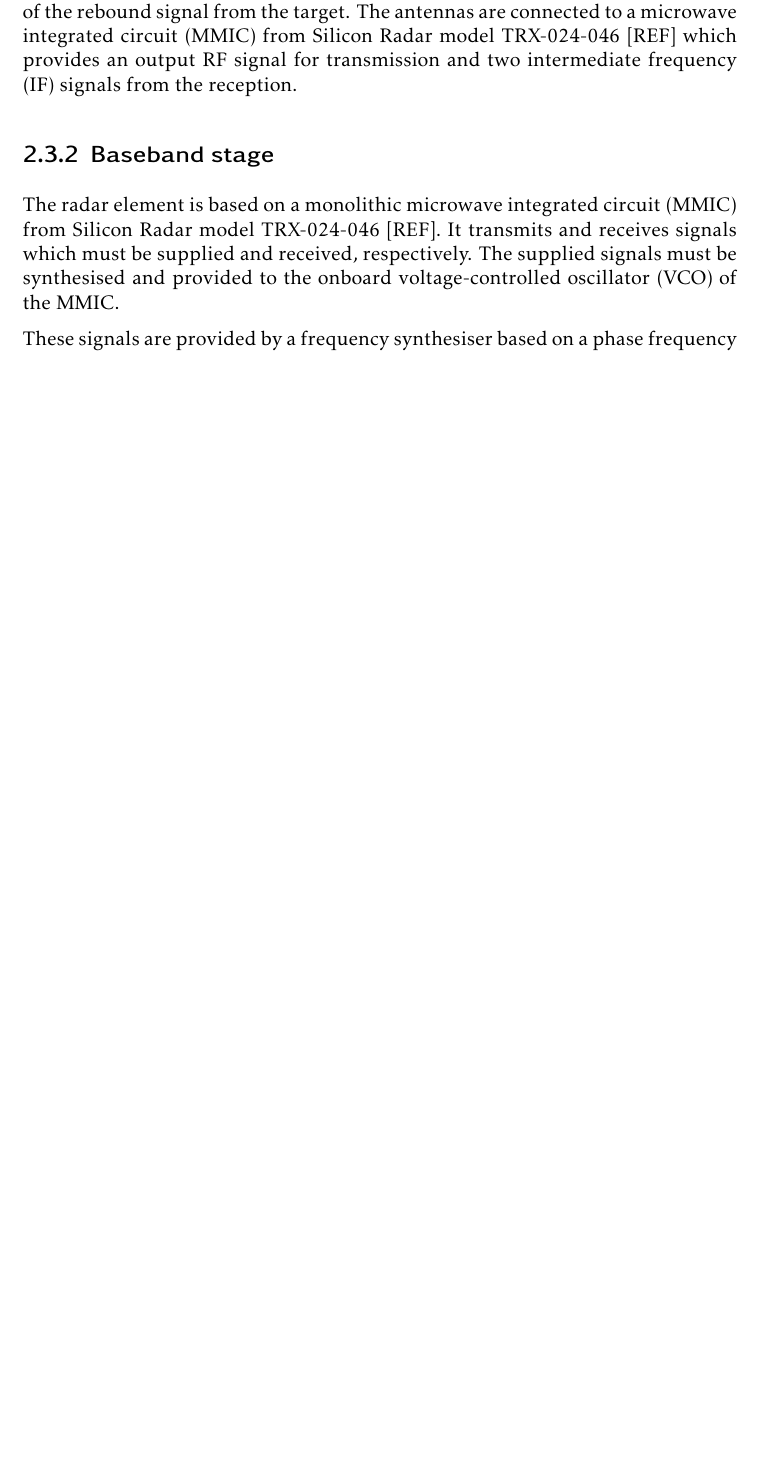
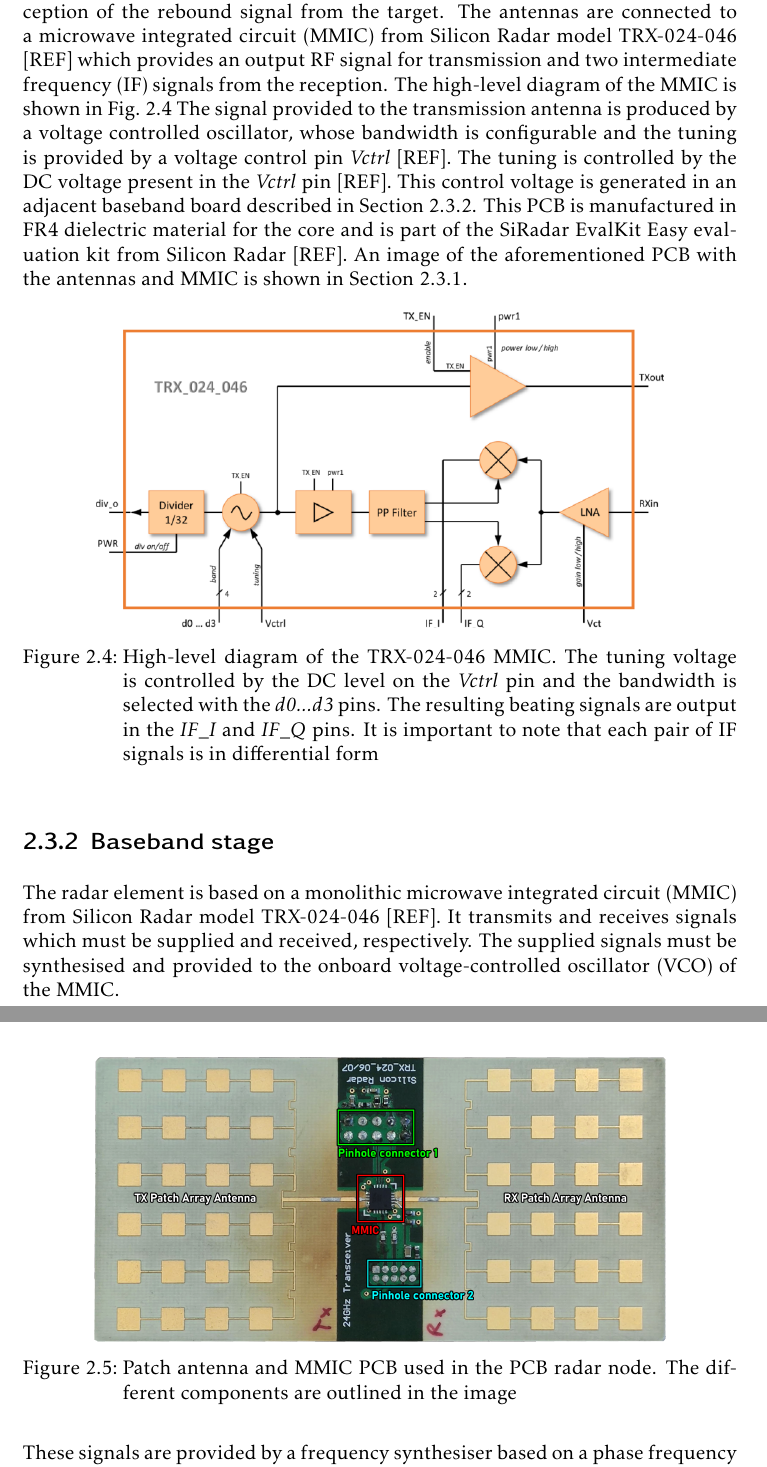
Before and after one commit to mooncos/tfg, a LaTeX thesis (main.tex, which reads chapters/generalities.tex): part of page 22 of 73 before the commit and two parts of pages 22 and 23 of 73 after it, the two joined at a grey line, cut so that both start at the same text, the shorter picture padded with empty space. Compiled offline with pdfLaTeX.

Commit message:
autosave 03/01/2023-12:12:02

```diff
--- a/chapters/generalities.tex
+++ b/chapters/generalities.tex
@@ -98,7 +98,19 @@ Based on most commercial solutions for CWLFM radars [REF], the radar system whic
 
 \subsection{RF board} \label{sec:rf_board_general}
 
-First and foremost, a printed circuit board (PCB) containing the antennas and the radar element is present. This PCB contains two patch array antennas. One antenna is used for the signal transmission while the other is used for the reception of the rebound signal from the target. The antennas are connected to a microwave integrated circuit (MMIC) from Silicon Radar model TRX-024-046 [REF] which provides an output RF signal for transmission and two intermediate frequency (IF) signals from the reception.
+First and foremost, a printed circuit board (PCB) containing the antennas and the radar element is present. This PCB contains two patch array antennas. One antenna is used for the signal transmission while the other is used for the reception of the rebound signal from the target. The antennas are connected to a microwave integrated circuit (MMIC) from Silicon Radar model TRX-024-046 [REF] which provides an output RF signal for transmission and two intermediate frequency (IF) signals from the reception. The high-level diagram of the MMIC is shown in \cref{fig:block_mmic_general}  The signal provided to the transmission antenna is produced by a voltage controlled oscillator, whose bandwidth is configurable and the tuning is provided by a voltage control pin \textit{Vctrl} [REF]. The tuning is controlled by the DC voltage present in the \textit{Vctrl} pin [REF]. This control voltage is generated in an adjacent baseband board described in \cref{sec:baseband_general}. This PCB is manufactured in FR4 dielectric material for the core and is part of the SiRadar EvalKit Easy evaluation kit from Silicon Radar [REF]. An image of the aforementioned PCB with the antennas and MMIC is shown in  \cref{sec:rf_board_general}.
+
+\begin{figure}[ht]
+	\centering
+	\includegraphics[width=0.8\linewidth]{block_mmic_datasheet.png}
+	\caption{High-level diagram of the TRX-024-046 MMIC. The tuning voltage is controlled by the DC level on the \textit{Vctrl} pin and the bandwidth is selected with the \textit{d0...d3} pins. The resulting beating signals are output in the \textit{IF\_I} and \textit{IF\_Q} pins. It is important to note that each pair of IF signals is in differential form \label{fig:block_mmic_general}}
+\end{figure}
+
+\begin{figure}[ht]
+	\centering
+	\includegraphics[width=0.8\linewidth]{radar_antenna_mmic.png}
+	\caption{Patch antenna and MMIC PCB used in the PCB radar node. The different components are outlined in the image \label{fig:rf_board_general}}
+\end{figure}
 
 \subsection{Baseband stage} \label{sec:baseband_general}
 
```
